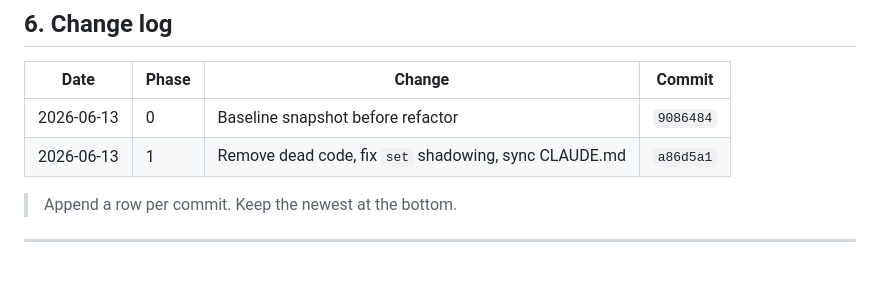
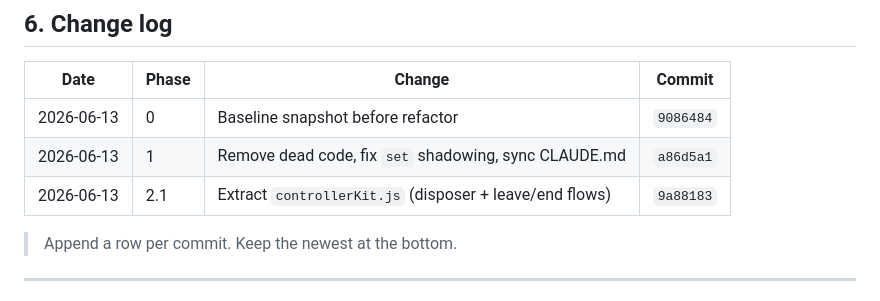
Before and after one commit to atomicframeworks/picture-twirl, a Markdown page: REFACTOR.md, the part around the change. GitHub-like rendering; blank space fills up the shorter version.

Commit message:
docs: record Phase 2.1 commit hash
Co-Authored-By: Claude Opus 4.8 <noreply@anthropic.com>

```diff
--- a/REFACTOR.md
+++ b/REFACTOR.md
@@ -218,6 +218,7 @@ Increments (each its own commit, behavior-preserving, verified by `node --check`
 |---|---|---|---|
 | 2026-06-13 | 0 | Baseline snapshot before refactor | `9086484` |
 | 2026-06-13 | 1 | Remove dead code, fix `set` shadowing, sync CLAUDE.md | `a86d5a1` |
+| 2026-06-13 | 2.1 | Extract `controllerKit.js` (disposer + leave/end flows) | `9a88183` |
 
 > Append a row per commit. Keep the newest at the bottom.
 
```
